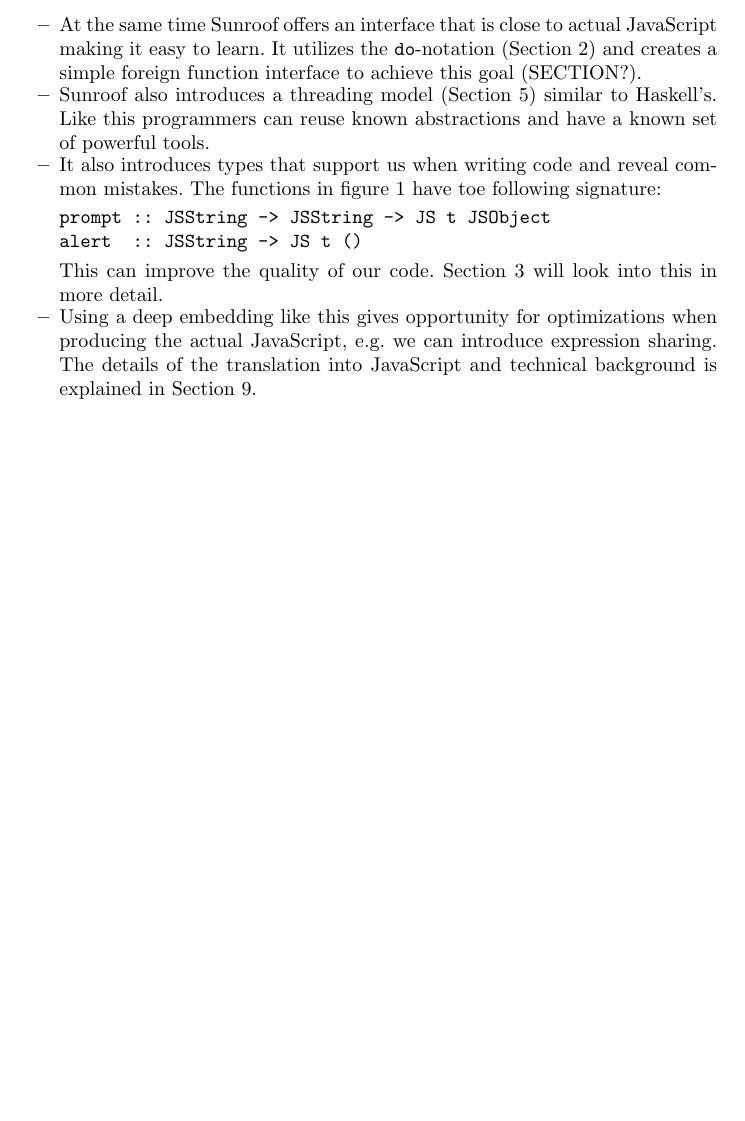
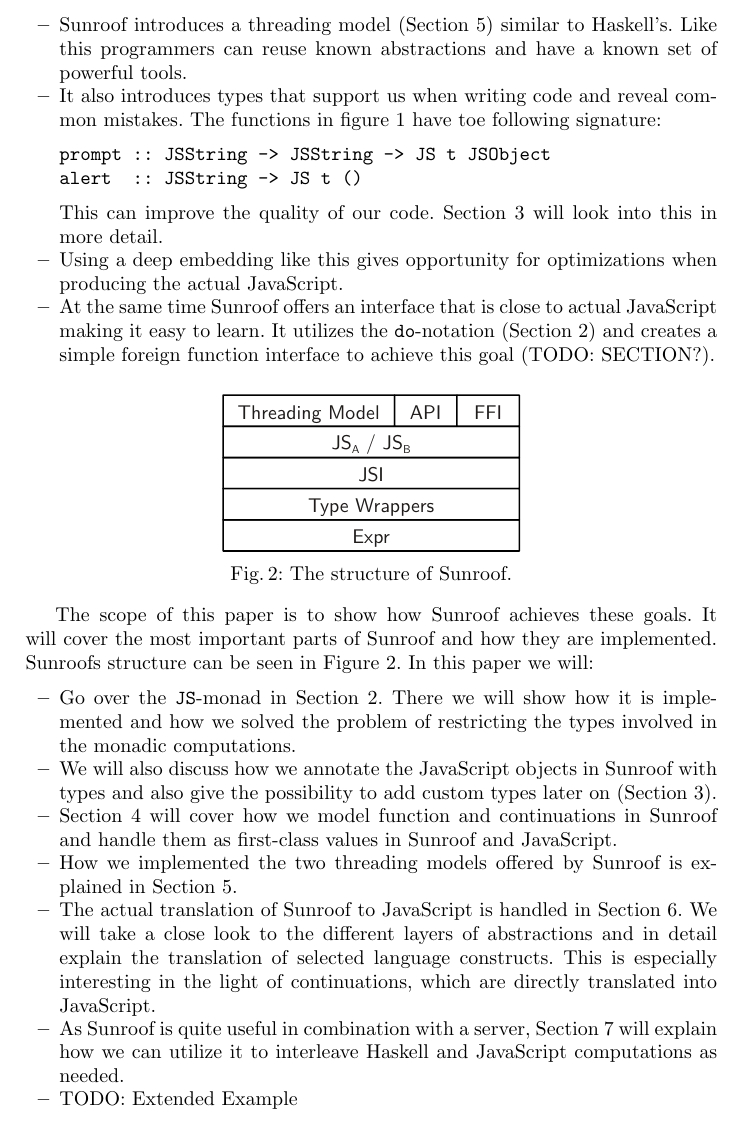
Before and after one commit to ku-fpg/paper-sunroof-tfp13, a LaTeX paper (sunroof.tex, which reads sections/introduction.tex): part of page 2 of 16, cut so that both start at the same text, the shorter picture padded with empty space. Compiled offline with pdfLaTeX.

Commit message:
First try on the introduction. Still a mess.

```diff
--- a/sections/introduction.tex
+++ b/sections/introduction.tex
@@ -40,13 +40,7 @@ So lets look at the advantages of this approach:
 \begin{itemize}
 
 \item
-At the same time Sunroof offers an interface that is
-close to actual JavaScript making it easy to learn.
-It utilizes the \Src{do}-notation (Section \ref{sec:js-monad}) and creates a
-simple foreign function interface to achieve this goal (SECTION?).
-
-\item
-Sunroof also introduces a threading model (Section \ref{sec:threading-models}) similar
+Sunroof introduces a threading model (Section \ref{sec:threading-models}) similar
 to Haskell's. Like this programmers can reuse known abstractions
 and have a known set of powerful tools.
 
@@ -63,10 +57,52 @@ Section \ref{sec:object-model} will look into this in more detail.
 
 \item
 Using a deep embedding like this gives opportunity
-for optimizations when producing the actual JavaScript,
-e.g. we can introduce expression sharing.
-The details of the translation into JavaScript and
-technical background is explained in Section \ref{sec:background}.
+for optimizations when producing the actual JavaScript.
 
+\item
+At the same time Sunroof offers an interface that is
+close to actual JavaScript making it easy to learn.
+It utilizes the \Src{do}-notation (Section \ref{sec:js-monad}) and creates a
+simple foreign function interface to achieve this goal (TODO: SECTION?).
+\end{itemize}
 
+\Figure%
+{fig:structure}%
+{figures/sunroof-structure.pdf}%
+{The structure of Sunroof.}
+The scope of this paper is to show how Sunroof achieves these goals.
+It will cover the most important parts of Sunroof and how they are
+implemented. Sunroofs structure can be seen in Figure \ref{fig:structure}.
+In this paper we will:
+\begin{itemize}
+\item
+Go over the \JS-monad in Section \ref{sec:js-monad}. There
+we will show how it is implemented and how we solved
+the problem of restricting the types involved in the monadic
+computations.
+\item
+We will also discuss how we annotate the JavaScript
+objects in Sunroof with types and also give the possibility
+to add custom types later on (Section \ref{sec:object-model}).
+\item
+Section \ref{sec:functions-continuations} will cover how
+we model function and continuations in Sunroof and handle
+them as first-class values in Sunroof and JavaScript.
+\item
+How we implemented the two threading models offered by Sunroof is explained
+in Section \ref{sec:threading-models}.
+\item
+The actual translation of Sunroof to JavaScript is handled in
+Section \ref{sec:compiler}. We will take a close look to the
+different layers of abstractions and in detail explain the
+translation of selected language constructs. This is
+especially interesting in the light of continuations, which
+are directly translated into JavaScript.
+\item
+As Sunroof is quite useful in combination with a server,
+Section \ref{sec:server} will explain how we can utilize it
+to interleave Haskell and JavaScript computations as needed.
+\item
+TODO: Extended Example
+\end{itemize}
 
```
Also changed, not shown: sections/introduction.tex (8 more changed lines).
